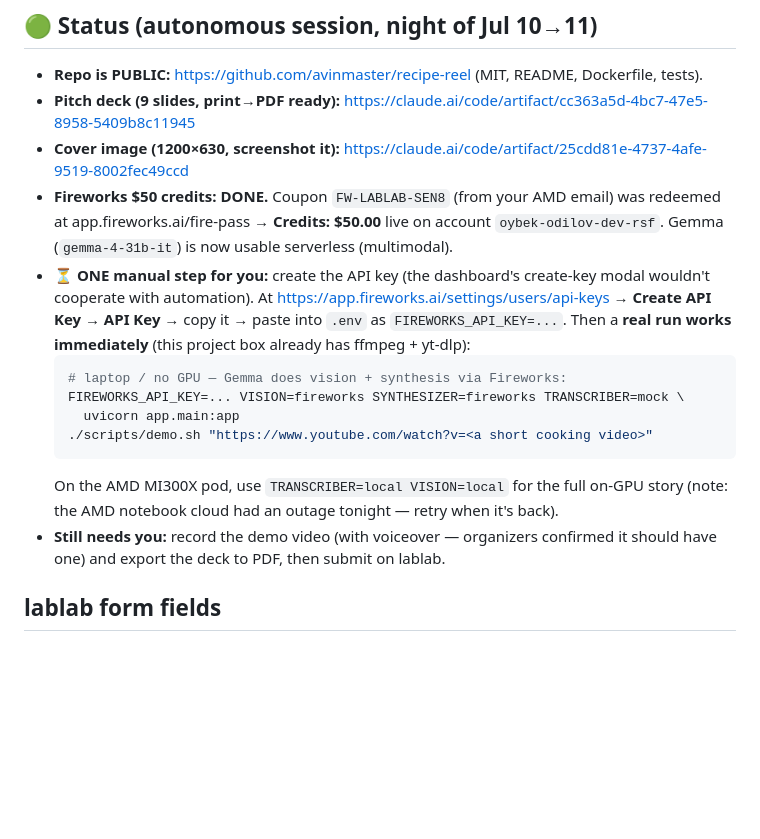
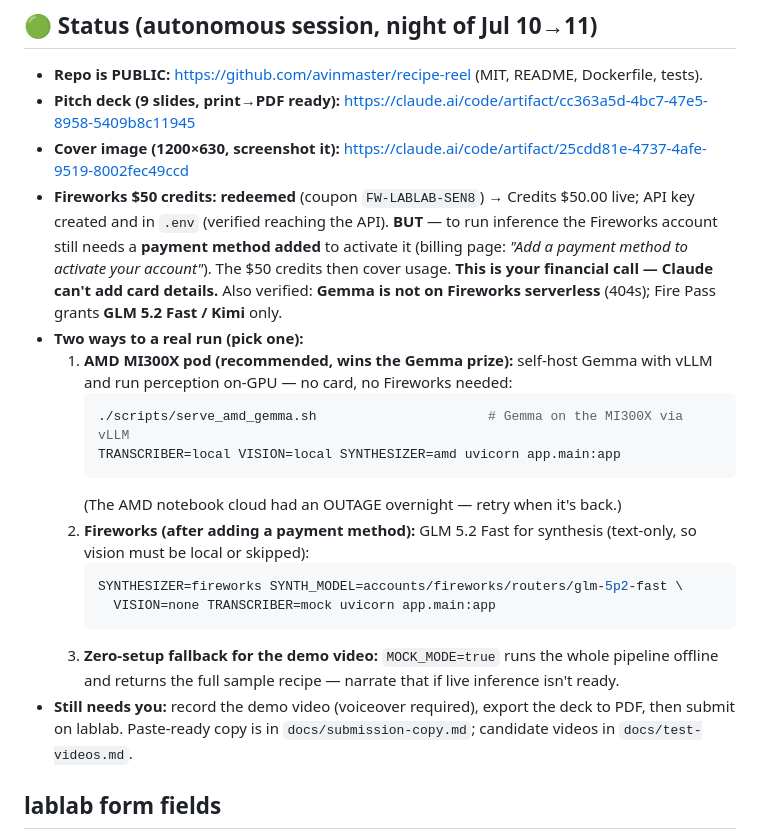
Before and after one commit to avinmaster/recipe-reel, a Markdown page: docs/SUBMISSION.md, the part around the change. Rendered like a GitHub page; blank space fills up the shorter version.

````diff
--- a/docs/SUBMISSION.md
+++ b/docs/SUBMISSION.md
@@ -9,23 +9,31 @@
 - **Repo is PUBLIC:** https://github.com/avinmaster/recipe-reel (MIT, README, Dockerfile, tests).
 - **Pitch deck (9 slides, print→PDF ready):** https://claude.ai/code/artifact/cc363a5d-4bc7-47e5-8958-5409b8c11945
 - **Cover image (1200×630, screenshot it):** https://claude.ai/code/artifact/25cdd81e-4737-4afe-9519-8002fec49ccd
-- **Fireworks $50 credits: DONE.** Coupon `FW-LABLAB-SEN8` (from your AMD email) was redeemed at
-  app.fireworks.ai/fire-pass → **Credits: $50.00** live on account `oybek-odilov-dev-rsf`.
-  Gemma (`gemma-4-31b-it`) is now usable serverless (multimodal).
-- **⏳ ONE manual step for you:** create the API key (the dashboard's create-key modal wouldn't
-  cooperate with automation). At https://app.fireworks.ai/settings/users/api-keys →
-  **Create API Key → API Key** → copy it → paste into `.env` as `FIREWORKS_API_KEY=...`.
-  Then a **real run works immediately** (this project box already has ffmpeg + yt-dlp):
-  ```bash
-  # laptop / no GPU — Gemma does vision + synthesis via Fireworks:
-  FIREWORKS_API_KEY=... VISION=fireworks SYNTHESIZER=fireworks TRANSCRIBER=mock \
-    uvicorn app.main:app
-  ./scripts/demo.sh "https://www.youtube.com/watch?v=<a short cooking video>"
-  ```
-  On the AMD MI300X pod, use `TRANSCRIBER=local VISION=local` for the full on-GPU story
-  (note: the AMD notebook cloud had an outage tonight — retry when it's back).
-- **Still needs you:** record the demo video (with voiceover — organizers confirmed it should
-  have one) and export the deck to PDF, then submit on lablab.
+- **Fireworks $50 credits: redeemed** (coupon `FW-LABLAB-SEN8`) → Credits $50.00 live; API key
+  created and in `.env` (verified reaching the API). **BUT** — to run inference the Fireworks
+  account still needs a **payment method added** to activate it (billing page:
+  *"Add a payment method to activate your account"*). The $50 credits then cover usage. **This
+  is your financial call — Claude can't add card details.** Also verified: **Gemma is not on
+  Fireworks serverless** (404s); Fire Pass grants **GLM 5.2 Fast / Kimi** only.
+- **Two ways to a real run (pick one):**
+  1. **AMD MI300X pod (recommended, wins the Gemma prize):** self-host Gemma with vLLM and run
+     perception on-GPU — no card, no Fireworks needed:
+     ```bash
+     ./scripts/serve_amd_gemma.sh                      # Gemma on the MI300X via vLLM
+     TRANSCRIBER=local VISION=local SYNTHESIZER=amd uvicorn app.main:app
+     ```
+     (The AMD notebook cloud had an OUTAGE overnight — retry when it's back.)
+  2. **Fireworks (after adding a payment method):** GLM 5.2 Fast for synthesis (text-only, so
+     vision must be local or skipped):
+     ```bash
+     SYNTHESIZER=fireworks SYNTH_MODEL=accounts/fireworks/routers/glm-5p2-fast \
+       VISION=none TRANSCRIBER=mock uvicorn app.main:app
+     ```
+  3. **Zero-setup fallback for the demo video:** `MOCK_MODE=true` runs the whole pipeline
+     offline and returns the full sample recipe — narrate that if live inference isn't ready.
+- **Still needs you:** record the demo video (voiceover required), export the deck to PDF, then
+  submit on lablab. Paste-ready copy is in `docs/submission-copy.md`; candidate videos in
+  `docs/test-videos.md`.
 
 ## lablab form fields
 - [ ] **Project Title** — RecipeReel
````
Also changed, not shown: docs/submission-copy.md (added, +61 -0 lines), docs/test-videos.md (added, +31 -0 lines).
